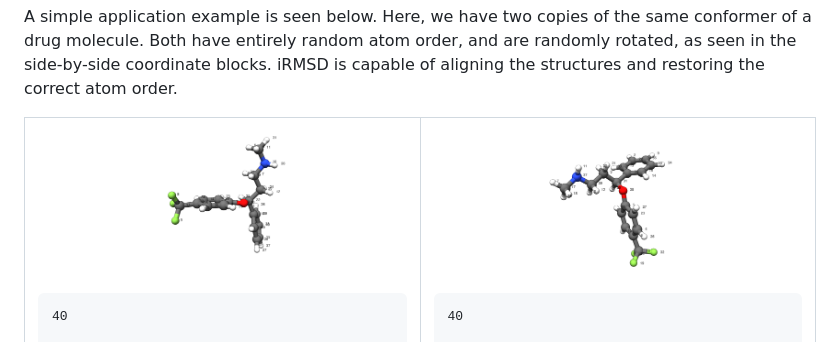
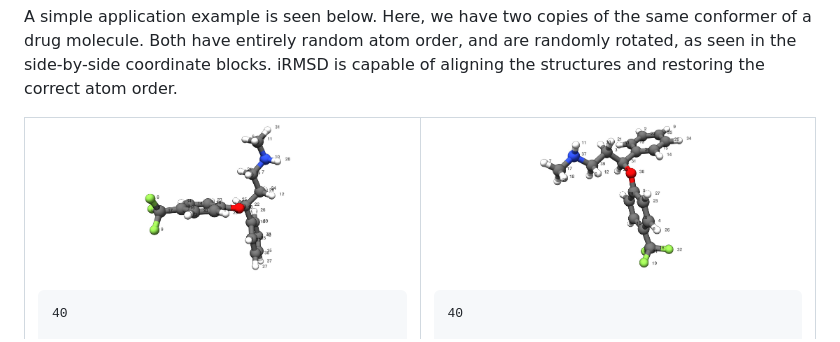
Before and after one commit to pprcht/irmsd, a Markdown page: README.md, the part around the change. Rendered like a GitHub page; pictures changed too: assets/images/fluoxetine1.jpg (added), assets/images/fluoxetine1.png (deleted), assets/images/fluoxetine2.jpg (added).

Commit message:
Replace images

````diff
--- a/README.md
+++ b/README.md
@@ -91,7 +91,7 @@ A simple application example is seen below. Here, we have two copies of the same
   <td >
 
 <p align="center">
-  <img src="assets/images/fluoxetine1.png" width="50%">
+  <img src="assets/images/fluoxetine1.jpg" width="50%">
 </p>
 
    ```
@@ -142,7 +142,7 @@ C        3.31583545      -2.71173570      -3.02569967
   </td><td>
 
 <p align="center">
-  <img src="assets/images/fluoxetine2.png" width="50%">
+  <img src="assets/images/fluoxetine2.jpg" width="50%">
 </p>
 
    ```
````
